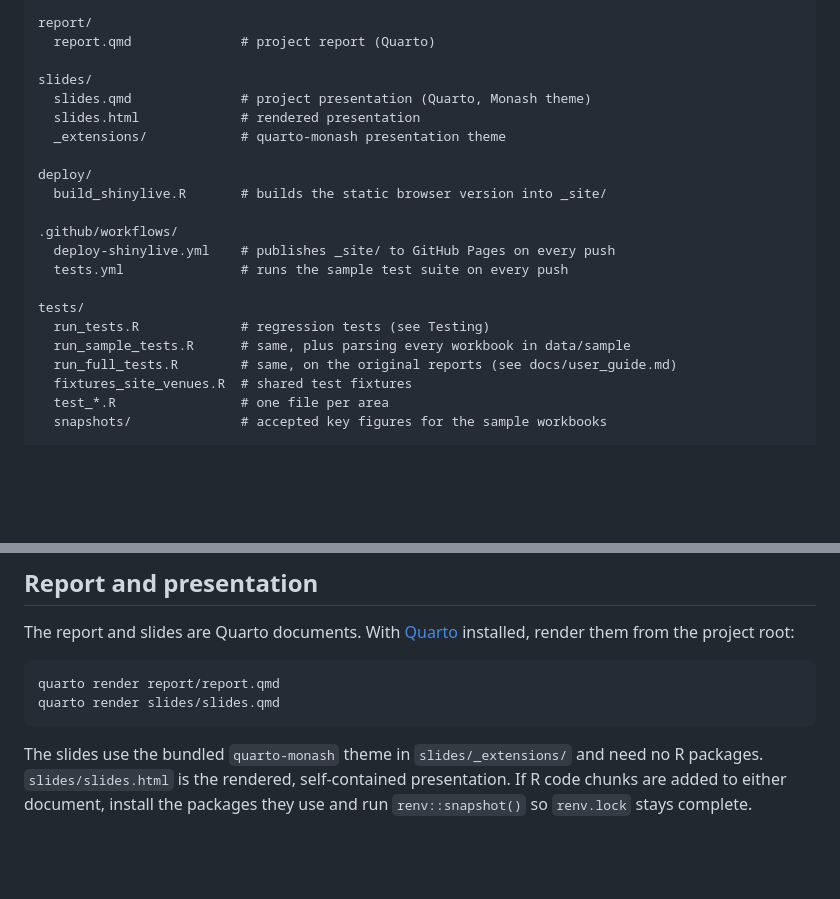
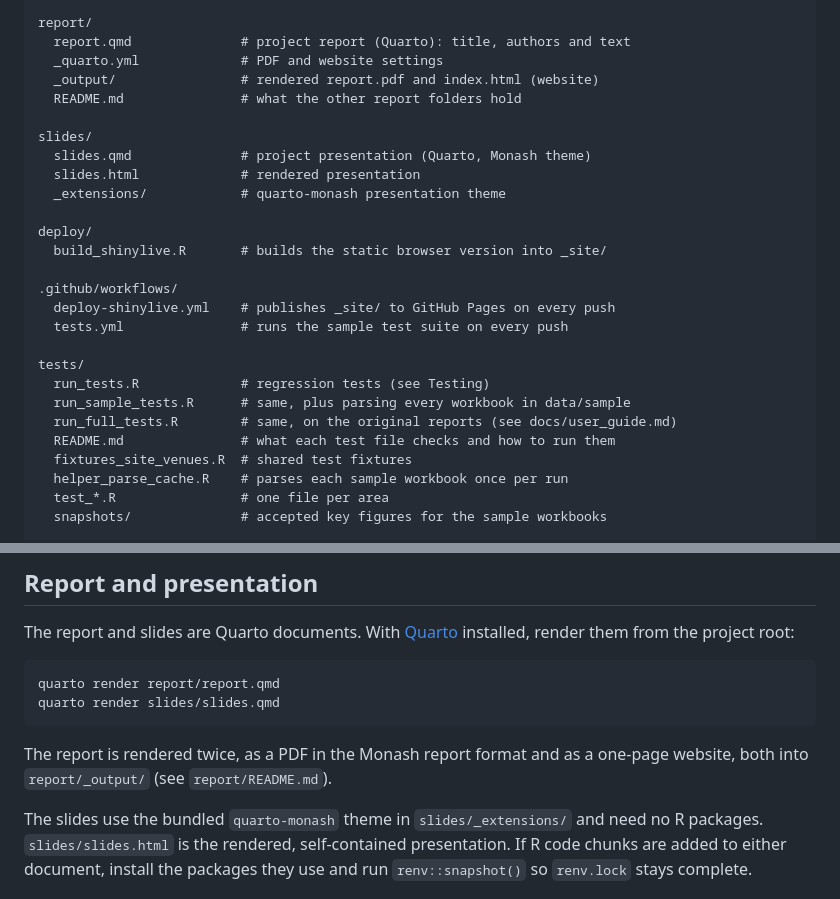
Before and after one commit to Vicky-FengZ/ETC5543-Monash-Sports, a Markdown page: README.md, 2 parts joined by grey strips. Drawn GitHub-style; blank space fills up the shorter version.

Commit message:
Add document to the tests

````diff
--- a/README.md
+++ b/README.md
@@ -536,7 +536,10 @@ docs/
   forecasting.md          # forecasting method, assumptions and checks
 
 report/
-  report.qmd              # project report (Quarto)
+  report.qmd              # project report (Quarto): title, authors and text
+  _quarto.yml             # PDF and website settings
+  _output/                # rendered report.pdf and index.html (website)
+  README.md               # what the other report folders hold
 
 slides/
   slides.qmd              # project presentation (Quarto, Monash theme)
@@ -554,7 +557,9 @@ tests/
   run_tests.R             # regression tests (see Testing)
   run_sample_tests.R      # same, plus parsing every workbook in data/sample
   run_full_tests.R        # same, on the original reports (see docs/user_guide.md)
+  README.md               # what each test file checks and how to run them
   fixtures_site_venues.R  # shared test fixtures
+  helper_parse_cache.R    # parses each sample workbook once per run
   test_*.R                # one file per area
   snapshots/              # accepted key figures for the sample workbooks
 
@@ -586,6 +591,9 @@ The report and slides are Quarto documents. With
 quarto render report/report.qmd
 quarto render slides/slides.qmd
 ```
+
+The report is rendered twice, as a PDF in the Monash report format and as a
+one-page website, both into `report/_output/` (see `report/README.md`).
 
 The slides use the bundled `quarto-monash` theme in `slides/_extensions/` and
 need no R packages. `slides/slides.html` is the rendered, self-contained
````
Also changed, not shown: 1 other file.
